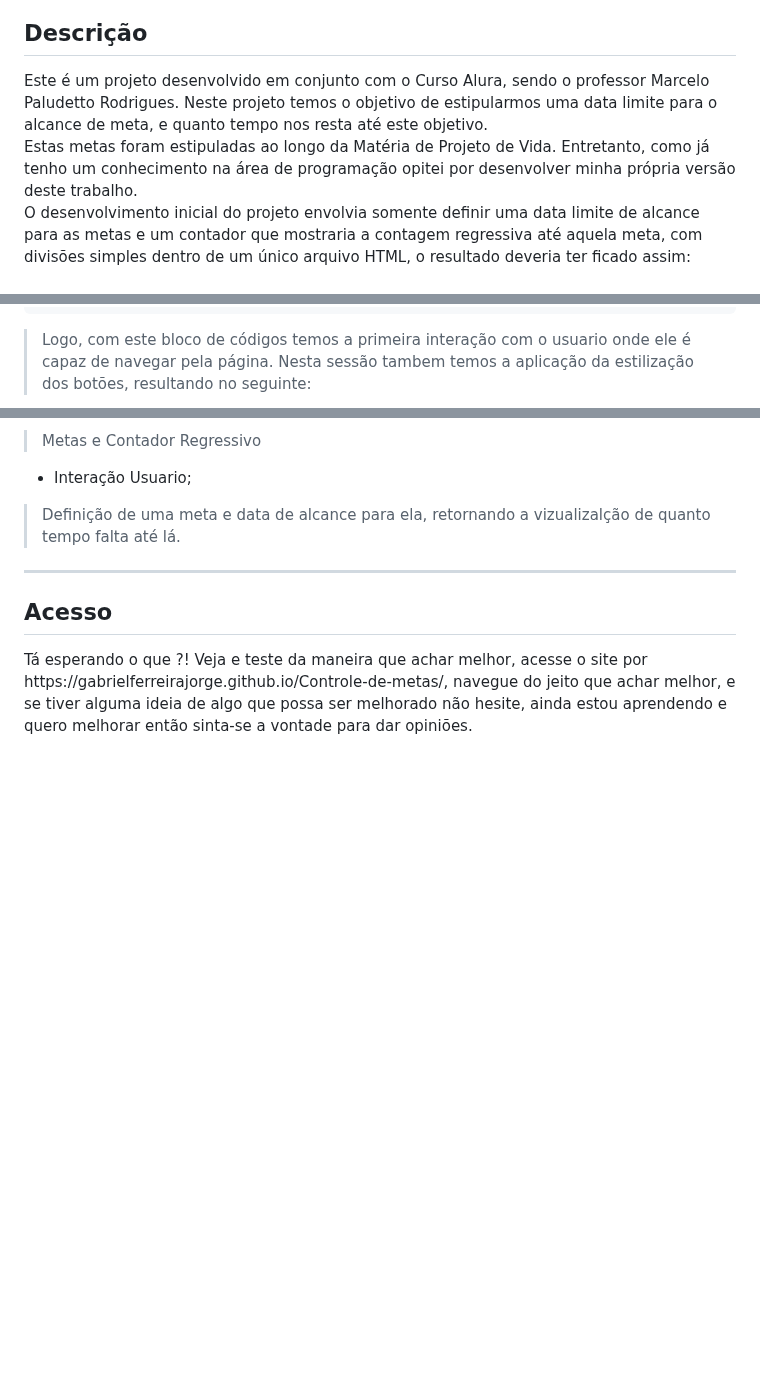
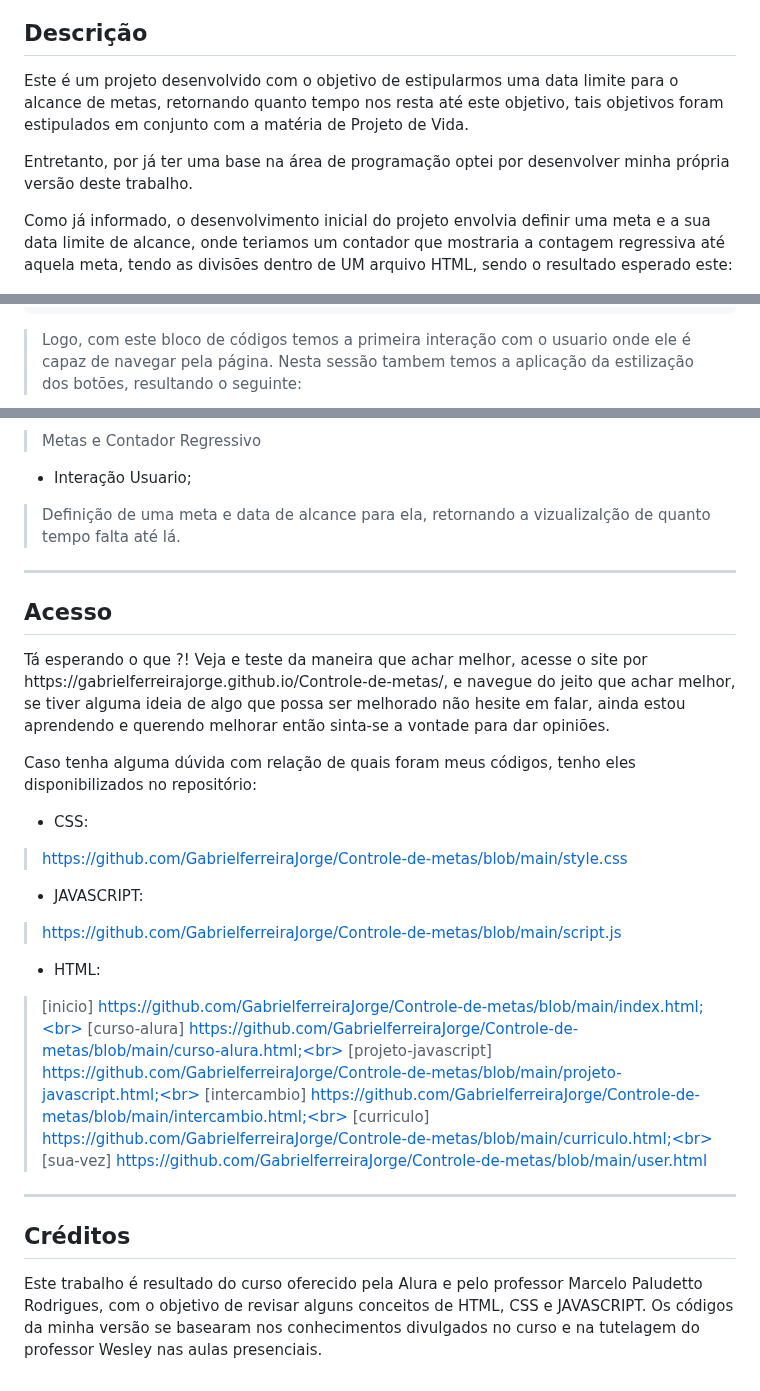
Before and after one commit to GabrielferreiraJorge/Controle-de-metas, a Markdown page: README.md, 3 parts joined by grey strips. GitHub-like rendering; blank space fills up the shorter version.

Commit message:
Update README.md
Melhorando o readme para visualização do usuário/leitor

```diff
--- a/README.md
+++ b/README.md
@@ -2,9 +2,9 @@
 > Gabriel Ferreira Jorge, aluno do Colégio Civico Militar Júlio Mesquita, atualmente cursando o 3º Ano na área de exatas.
 
 ## Descrição
-<p>Este é um projeto desenvolvido em conjunto com o Curso Alura, sendo o professor Marcelo Paludetto Rodrigues. Neste projeto temos o objetivo de estipularmos uma data limite para o alcance de meta, e quanto tempo nos resta até este objetivo.<br>
-Estas metas foram estipuladas ao longo da Matéria de Projeto de Vida. Entretanto, como já tenho um conhecimento na área de programação opitei por desenvolver minha própria versão deste trabalho. <br>
-O desenvolvimento inicial do projeto envolvia somente definir uma data limite de alcance para as metas e um contador que mostraria a contagem regressiva até aquela meta, com divisões simples dentro de um único arquivo HTML, o resultado deveria ter ficado assim:</p>
+<p>Este é um projeto desenvolvido com o objetivo de estipularmos uma data limite para o alcance de metas, retornando quanto tempo nos resta até este objetivo, tais objetivos foram estipulados em conjunto com a matéria de Projeto de Vida.<br>
+<p>Entretanto, por já ter uma base na área de programação optei por desenvolver minha própria versão deste trabalho.</p>
+<p>Como já informado, o desenvolvimento inicial do projeto envolvia definir uma meta e a sua data limite de alcance, onde teriamos um contador que mostraria a contagem regressiva até aquela meta, tendo as divisões dentro de UM arquivo HTML, sendo o resultado esperado este:</p>
 
 <img src = "Captura de tela 2024-02-22 172230.png">
 
@@ -24,5 +24,5 @@ O desenvolvimento inicial do projeto envolvia somente definir uma data limite de
       <a href="user.html" class="botao">Sua Vez</a>
     </section>
 > Logo, com este bloco de códigos temos a primeira interação com o usuario onde ele é capaz de navegar pela página.
-> Nesta sessão tambem temos a aplicação da estilização dos botões, resultando no seguinte:
+> Nesta sessão tambem temos a aplicação da estilização dos botões, resultando o seguinte:
 
@@ -97,4 +97,22 @@ O desenvolvimento inicial do projeto envolvia somente definir uma data limite de
 
 ## Acesso
 
-<p>Tá esperando o que ?! Veja e teste da maneira que achar melhor, acesse o site por https://gabrielferreirajorge.github.io/Controle-de-metas/, navegue do jeito que achar melhor, e se tiver alguma ideia de algo que possa ser melhorado não hesite, ainda estou aprendendo e quero melhorar então sinta-se a vontade para dar opiniões.</p>
+<p>Tá esperando o que ?! Veja e teste da maneira que achar melhor, acesse o site por https://gabrielferreirajorge.github.io/Controle-de-metas/, e navegue do jeito que achar melhor, se tiver alguma ideia de algo que possa ser melhorado não hesite em falar, ainda estou aprendendo e querendo melhorar então sinta-se a vontade para dar opiniões.</p>
+<p>Caso tenha alguma dúvida com relação de quais foram meus códigos, tenho eles disponibilizados no repositório:</p>
+
+- CSS:
+> https://github.com/GabrielferreiraJorge/Controle-de-metas/blob/main/style.css
+- JAVASCRIPT:
+> https://github.com/GabrielferreiraJorge/Controle-de-metas/blob/main/script.js
+- HTML:
+> [inicio] https://github.com/GabrielferreiraJorge/Controle-de-metas/blob/main/index.html;<br>
+> [curso-alura] https://github.com/GabrielferreiraJorge/Controle-de-metas/blob/main/curso-alura.html;<br>
+> [projeto-javascript] https://github.com/GabrielferreiraJorge/Controle-de-metas/blob/main/projeto-javascript.html;<br>
+> [intercambio] https://github.com/GabrielferreiraJorge/Controle-de-metas/blob/main/intercambio.html;<br>
+> [curriculo] https://github.com/GabrielferreiraJorge/Controle-de-metas/blob/main/curriculo.html;<br>
+> [sua-vez] https://github.com/GabrielferreiraJorge/Controle-de-metas/blob/main/user.html<br>
+
+<hr>
+
+## Créditos
+<p>Este trabalho é resultado do curso oferecido pela Alura e pelo professor Marcelo Paludetto Rodrigues, com o objetivo de revisar alguns conceitos de HTML, CSS e JAVASCRIPT. Os códigos da minha versão se basearam nos conhecimentos divulgados no curso e na tutelagem do professor Wesley nas aulas presenciais. </p>
```
Also changed, not shown: other parts of README.md (+1 -1 lines).
